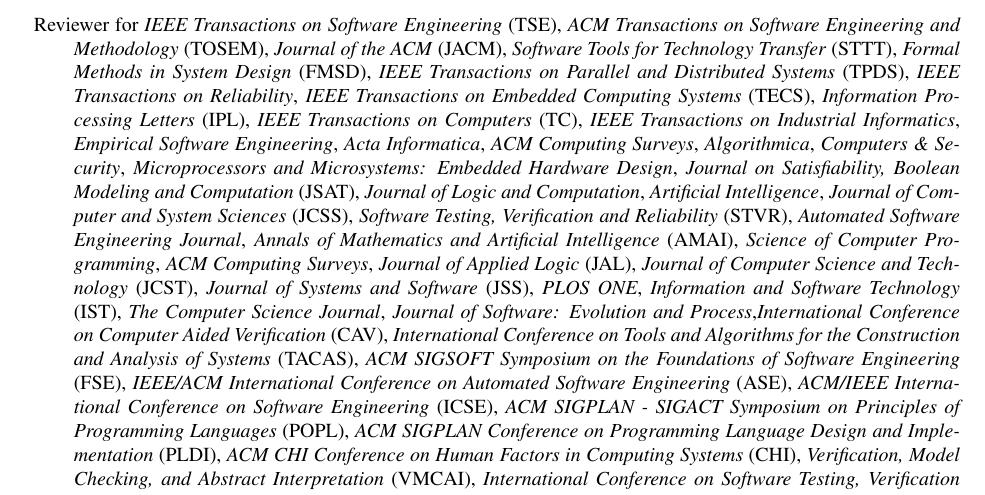
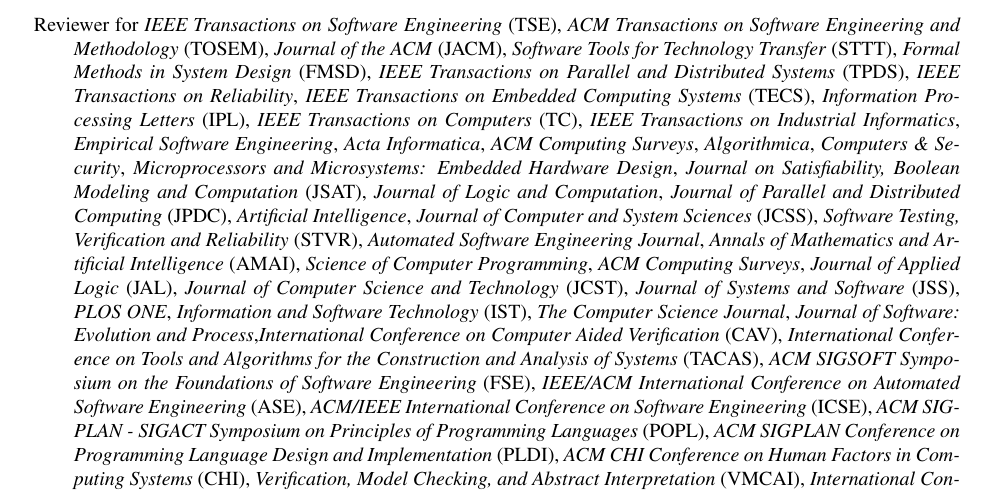
Before and after one commit to agroce/agroce.github.io, a LaTeX CV (CV/cv.tex): part of page 13 of 23, cut so that both start at the same text. Compiled offline with pdfLaTeX.

Commit message:
reviewing

```diff
--- a/CV/cv.tex
+++ b/CV/cv.tex
@@ -891,7 +891,8 @@
   \emph{Algorithmica}, \emph{Computers \& Security},
   \emph{Microprocessors and Microsystems: Embedded Hardware Design},
   \emph{Journal on Satisfiability, Boolean Modeling and Computation}
-  (JSAT), \emph{Journal of Logic and Computation}, \emph{Artificial
+  (JSAT), \emph{Journal of Logic and Computation}, \emph{Journal of
+    Parallel and Distributed Computing} (JPDC), \emph{Artificial
     Intelligence}, \emph{Journal of Computer and System Sciences}
   (JCSS), \emph{Software Testing, Verification and Reliability}
   (STVR), \emph{Automated Software Engineering Journal}, \emph{Annals
```
Also changed, not shown: CV/cv.pdf, cv.pdf.
